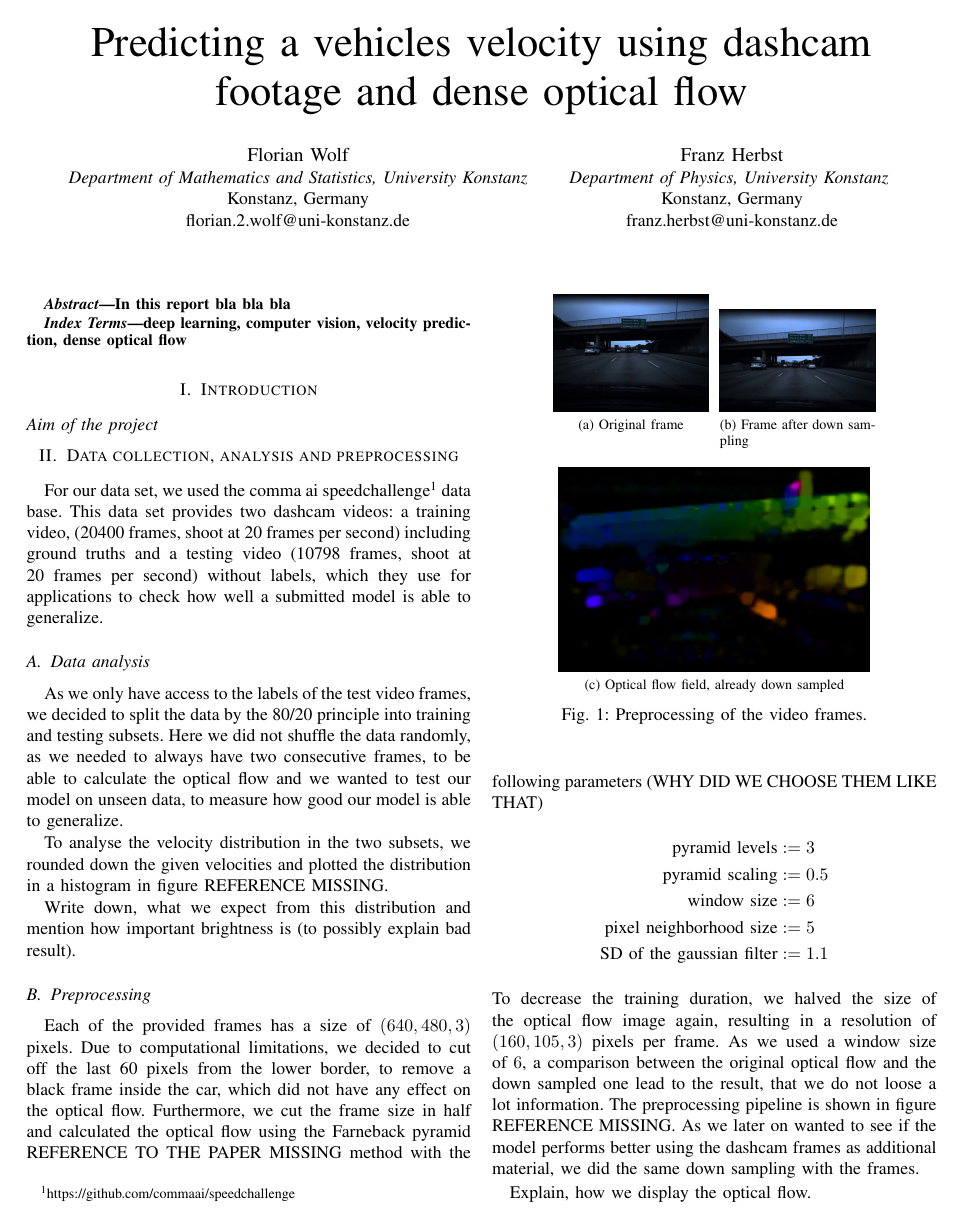
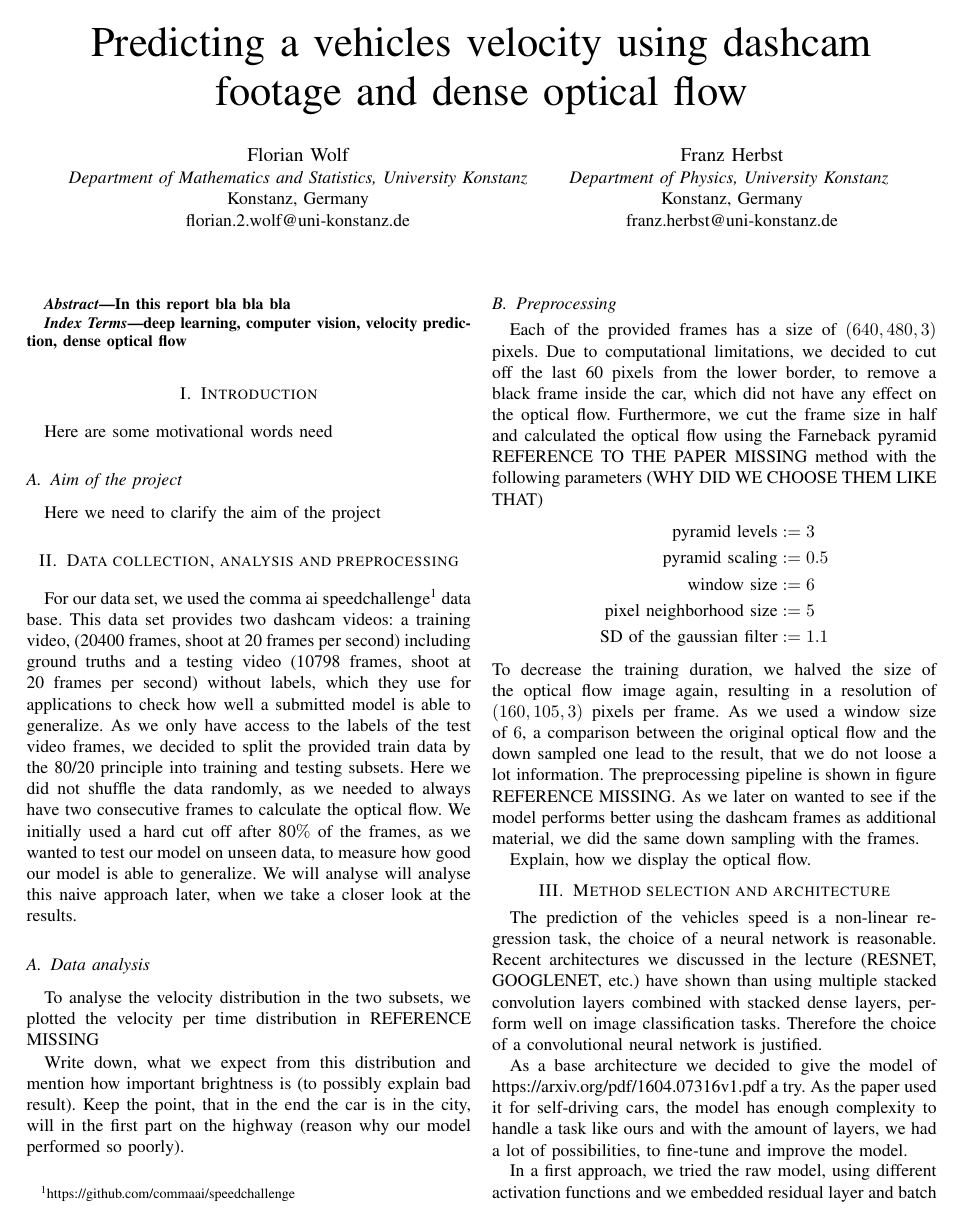
Before and after one commit to Flo-Wo/DL-Visual-Odometry, a LaTeX paper (project/report/Velo_Pred_opticalflow_Wolf_Herbst.tex): page 1 of 2. Compiled offline with pdfLaTeX; a missing font is replaced by an installed copy or a similar font; a LaTeX package or settings file that is missing is left out.

Commit message:
added newest version of the report

```diff
--- a/project/report/Velo_Pred_opticalflow_Wolf_Herbst.tex
+++ b/project/report/Velo_Pred_opticalflow_Wolf_Herbst.tex
@@ -36,7 +36,9 @@ deep learning, computer vision, velocity prediction, dense optical flow
 \end{IEEEkeywords}
 
 \section{Introduction}
-\subsection*{Aim of the project}
+Here are some motivational words need
+\subsection{Aim of the project}
+Here we need to clarify the aim of the project
 
 
 \section{Data collection, analysis and preprocessing}
@@ -44,16 +46,16 @@ For our data set, we used the comma ai speedchallenge\footnote{https://github.co
 set provides two dashcam videos: a training video, (20400 frames, shoot at 20 frames per second) including
 ground truths and a testing video (10798 frames, shoot at 20 frames per second) without labels, which they use for applications
 to check how well a submitted model is able to generalize.
+As we only have access to the labels of the test video frames, we decided to split the provided train data by the 80/20 principle into
+training and testing subsets. Here we did not shuffle the data randomly, as we needed to always have two consecutive frames to
+calculate the optical flow. We initially used a hard cut off after 80$\%$ of the frames, as we wanted to test our model on unseen data,
+to measure how good our model is able to generalize. We will analyse will analyse this naive approach later, when we take a closer look
+at the results.
 \subsection{Data analysis}
-As we only have access to the labels of the test video frames, we decided to split the data by the 80/20 principle into
-training and testing subsets. Here we did not shuffle the data randomly, as we needed to always have two consecutive frames, to
-be able to calculate the optical flow and we wanted to test our model on unseen data, to measure how good our model is able to
-generalize.
+To analyse the velocity distribution in the two subsets, we plotted the velocity per time distribution in REFERENCE MISSING
 
-To analyse the velocity distribution in the two subsets, we rounded down the given velocities and plotted the distribution in
-a histogram in figure REFERENCE MISSING.
-
-Write down, what we expect from this distribution and mention how important brightness is (to possibly explain bad result).
+Write down, what we expect from this distribution and mention how important brightness is (to possibly explain bad result). Keep the
+point, that in the end the car is in the city, will in the first part on the highway (reason why our model performed so poorly).
 
 \subsection{Preprocessing}
 Each of the provided frames has a size of $(640,480,3)$ pixels. Due to computational limitations, we decided to cut off the last 60 pixels from the lower border, to remove a black frame inside the car, which did not have any effect on the optical flow. Furthermore, we cut the frame size in half and calculated the optical flow using the Farneback pyramid REFERENCE TO THE PAPER MISSING method with the following parameters (WHY DID WE CHOOSE THEM LIKE THAT)
@@ -81,3 +83,13 @@ we did the same down sampling with the frames.
 Explain, how we display the optical flow.
 
 \section{Method selection and architecture}
+The prediction of the vehicles speed is a non-linear regression task, the choice of a neural network is reasonable. Recent
+architectures we discussed in the lecture (RESNET, GOOGLENET, etc.) have shown than using multiple stacked convolution layers
+combined with stacked dense layers, perform well on image classification tasks. Therefore the choice of a convolutional neural network
+is justified.
+
+As a base architecture we decided to give the model of https://arxiv.org/pdf/1604.07316v1.pdf a try. As the paper used it
+for self-driving cars, the model has enough complexity to handle a task like ours and with the amount of layers, we had a lot of
+possibilities, to fine-tune and improve the model.
+
+In a first approach, we tried the raw model, using different activation functions and we embedded residual layer and batch
```
Also changed, not shown: project/report/Velo_Pred_opticalflow_Wolf_Herbst.pdf, project/report/Velo_Pred_opticalflow_Wolf_Herbst.tex (11 more changed lines), 3 other files.
